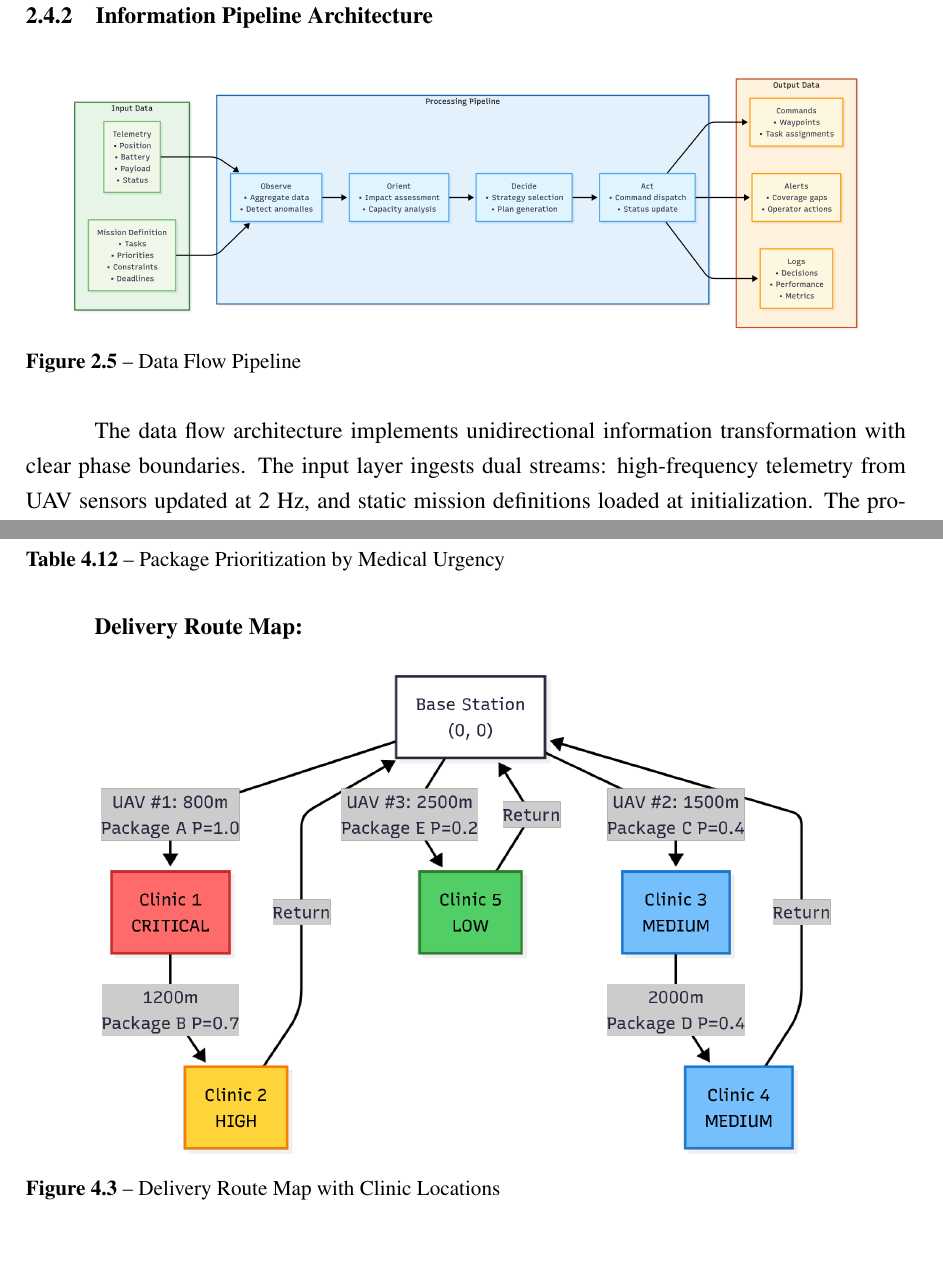
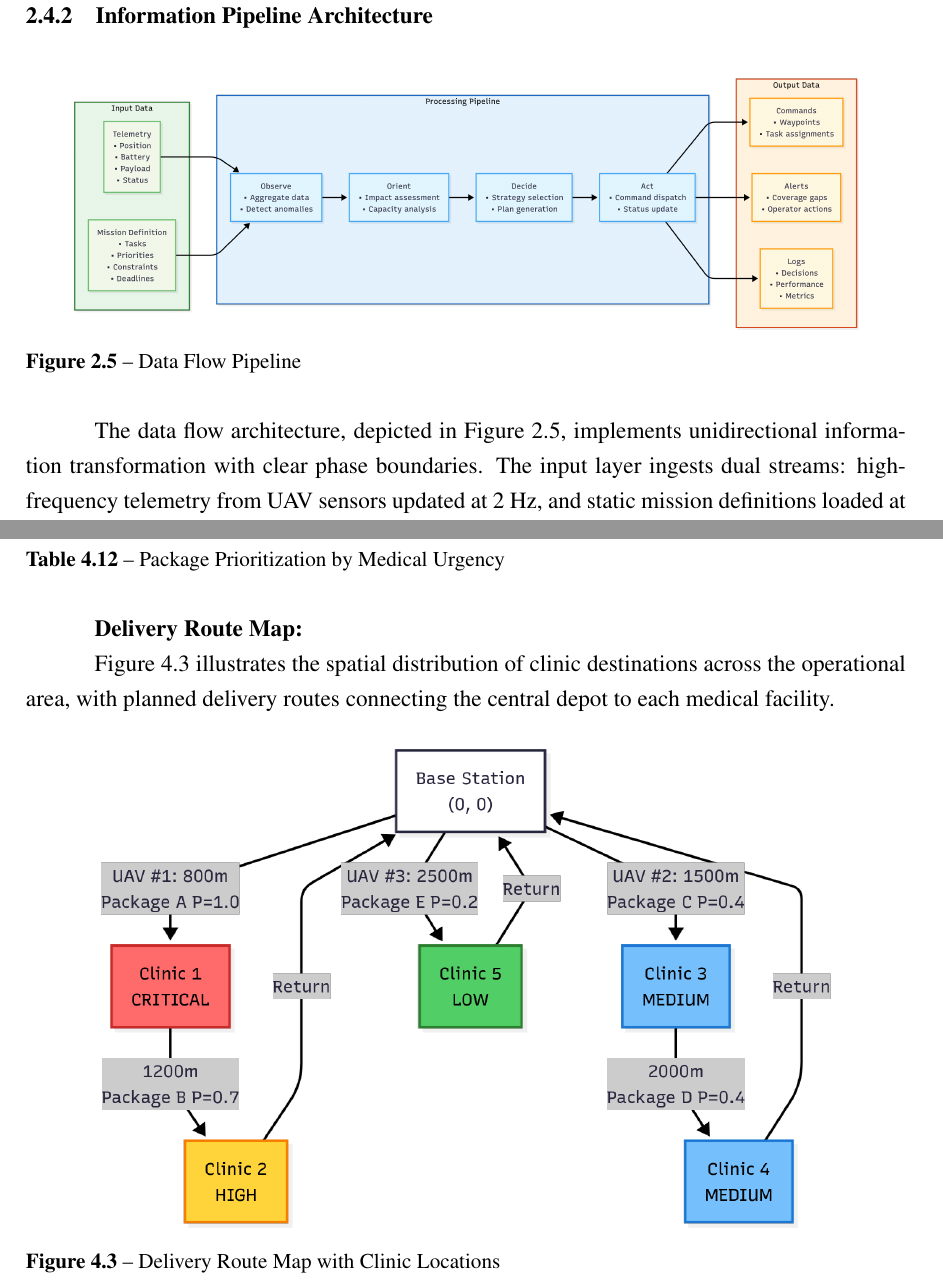
Before and after one commit to vriez/multi_uav_ooda_system, a LaTeX thesis (tcc.tex): two parts of pages 27 and 50 of 76 before the commit and two parts of pages 27 and 50 of 77 after it, joined at a grey line, cut so that both start at the same text. Compiled offline with pdfLaTeX.

Commit message:
missing images refs

```diff
--- a/tcc.tex
+++ b/tcc.tex
@@ -571,7 +571,7 @@ This temporal progression demonstrates responsiveness far exceeding human operat
 \label{fig:pipeline}
 \end{figure}
 
-The data flow architecture implements unidirectional information transformation with clear phase boundaries. The input layer ingests dual streams: high-frequency telemetry from UAV sensors updated at 2 Hz, and static mission definitions loaded at initialization. The processing layer transforms these inputs sequentially—OBSERVE produces fleet states and failure lists, ORIENT generates impact assessments and capacity analyses, DECIDE creates strategies and command packets, and ACT executes commands while logging performance metrics. The output layer distributes results through three channels: commands transmitted to UAVs, alerts displayed to operators, and logs persisted for post-mission analysis.
+The data flow architecture, depicted in Figure~\ref{fig:pipeline}, implements unidirectional information transformation with clear phase boundaries. The input layer ingests dual streams: high-frequency telemetry from UAV sensors updated at 2 Hz, and static mission definitions loaded at initialization. The processing layer transforms these inputs sequentially—OBSERVE produces fleet states and failure lists, ORIENT generates impact assessments and capacity analyses, DECIDE creates strategies and command packets, and ACT executes commands while logging performance metrics. The output layer distributes results through three channels: commands transmitted to UAVs, alerts displayed to operators, and logs persisted for post-mission analysis.
 
 This unidirectional flow pattern provides clear data provenance enabling traceability, testability through phase isolation with mock input capability, and maintainability where phase modifications avoid backward ripple effects. The implicit feedback loop manifests as ACT phase commands update UAV operational states, with updated telemetry reflecting new states flowing back into OBSERVE phase in subsequent cycles.
 
@@ -1296,6 +1296,8 @@ E & Vitamins & 1.8 kg & Clinic 5 (1200, 300) & 90 min & 0.2 (LOW) \\
 
 \textbf{Delivery Route Map:}
 
+Figure~\ref{fig:delivery_map} illustrates the spatial distribution of clinic destinations across the operational area, with planned delivery routes connecting the central depot to each medical facility.
+
 \begin{figure}[H]
 \centering
 \includegraphics[width=0.85\textwidth]{images/delivery_route_map.png}
```
